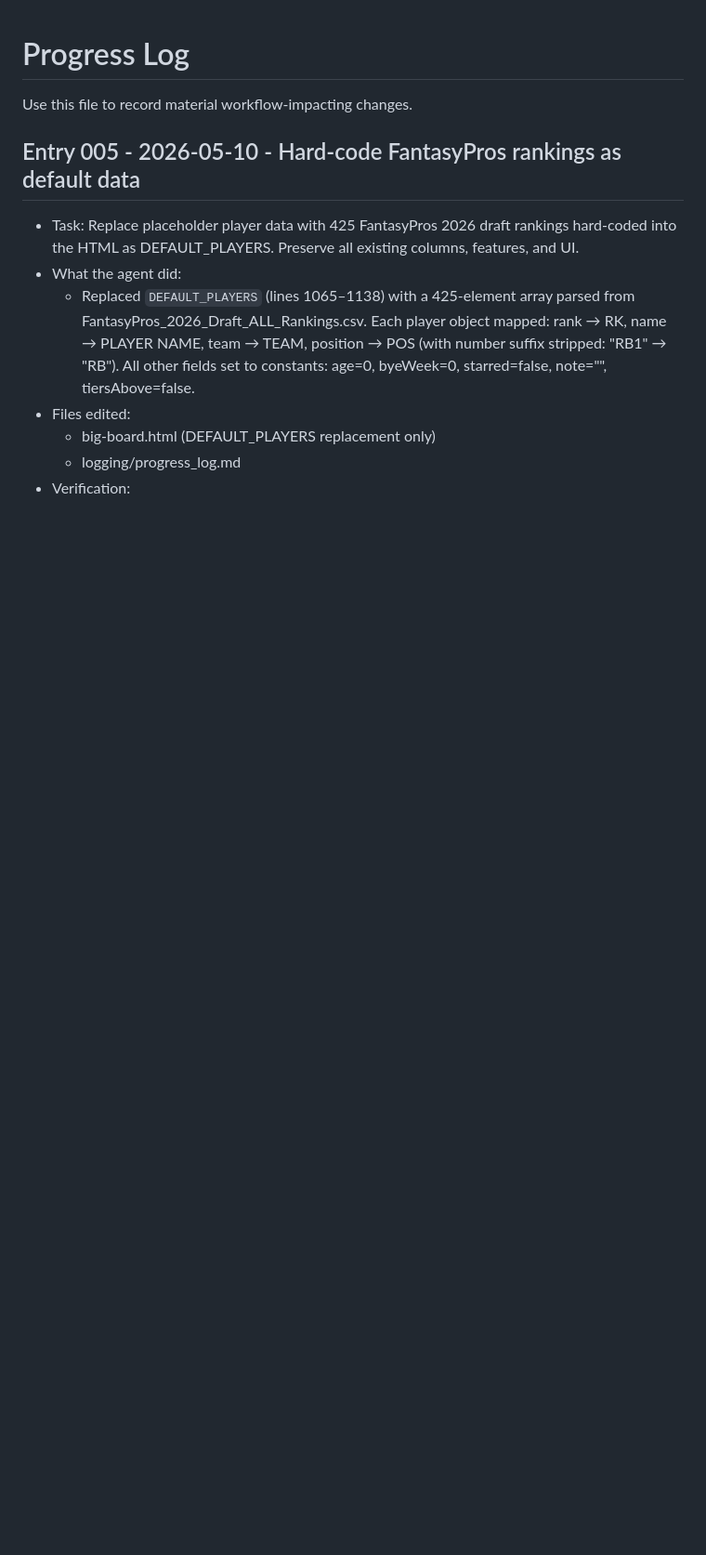
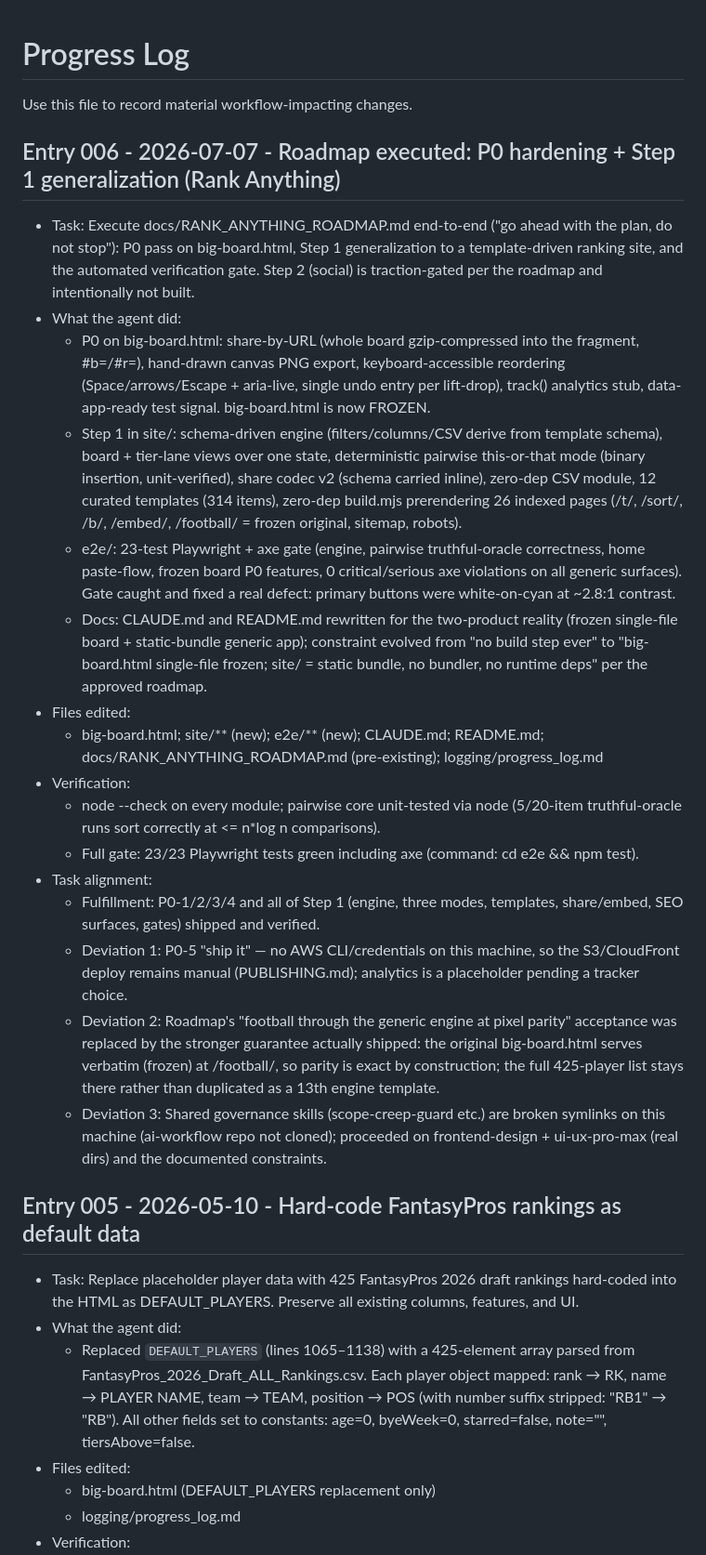
Before and after one commit to Daniel-Wu-Github/rankAnything, a Markdown page: logging/progress_log.md, the part around the change. Shown at 93% size. Rendered like a GitHub page; blank space fills up the shorter version.

```diff
--- a/logging/progress_log.md
+++ b/logging/progress_log.md
@@ -1,6 +1,25 @@
 # Progress Log
 
 Use this file to record material workflow-impacting changes.
+
+## Entry 006 - 2026-07-07 - Roadmap executed: P0 hardening + Step 1 generalization (Rank Anything)
+
+- Task: Execute docs/RANK_ANYTHING_ROADMAP.md end-to-end ("go ahead with the plan, do not stop"): P0 pass on big-board.html, Step 1 generalization to a template-driven ranking site, and the automated verification gate. Step 2 (social) is traction-gated per the roadmap and intentionally not built.
+- What the agent did:
+  - P0 on big-board.html: share-by-URL (whole board gzip-compressed into the fragment, #b=/#r=), hand-drawn canvas PNG export, keyboard-accessible reordering (Space/arrows/Escape + aria-live, single undo entry per lift-drop), track() analytics stub, data-app-ready test signal. big-board.html is now FROZEN.
+  - Step 1 in site/: schema-driven engine (filters/columns/CSV derive from template schema), board + tier-lane views over one state, deterministic pairwise this-or-that mode (binary insertion, unit-verified), share codec v2 (schema carried inline), zero-dep CSV module, 12 curated templates (314 items), zero-dep build.mjs prerendering 26 indexed pages (/t/, /sort/, /b/, /embed/, /football/ = frozen original, sitemap, robots).
+  - e2e/: 23-test Playwright + axe gate (engine, pairwise truthful-oracle correctness, home paste-flow, frozen board P0 features, 0 critical/serious axe violations on all generic surfaces). Gate caught and fixed a real defect: primary buttons were white-on-cyan at ~2.8:1 contrast.
+  - Docs: CLAUDE.md and README.md rewritten for the two-product reality (frozen single-file board + static-bundle generic app); constraint evolved from "no build step ever" to "big-board.html single-file frozen; site/ = static bundle, no bundler, no runtime deps" per the approved roadmap.
+- Files edited:
+  - big-board.html; site/** (new); e2e/** (new); CLAUDE.md; README.md; docs/RANK_ANYTHING_ROADMAP.md (pre-existing); logging/progress_log.md
+- Verification:
+  - node --check on every module; pairwise core unit-tested via node (5/20-item truthful-oracle runs sort correctly at <= n*log n comparisons).
+  - Full gate: 23/23 Playwright tests green including axe (command: cd e2e && npm test).
+- Task alignment:
+  - Fulfillment: P0-1/2/3/4 and all of Step 1 (engine, three modes, templates, share/embed, SEO surfaces, gates) shipped and verified.
+  - Deviation 1: P0-5 "ship it" — no AWS CLI/credentials on this machine, so the S3/CloudFront deploy remains manual (PUBLISHING.md); analytics is a placeholder pending a tracker choice.
+  - Deviation 2: Roadmap's "football through the generic engine at pixel parity" acceptance was replaced by the stronger guarantee actually shipped: the original big-board.html serves verbatim (frozen) at /football/, so parity is exact by construction; the full 425-player list stays there rather than duplicated as a 13th engine template.
+  - Deviation 3: Shared governance skills (scope-creep-guard etc.) are broken symlinks on this machine (ai-workflow repo not cloned); proceeded on frontend-design + ui-ux-pro-max (real dirs) and the documented constraints.
 
 ## Entry 005 - 2026-05-10 - Hard-code FantasyPros rankings as default data
 
```
Also changed, not shown: CLAUDE.md (+20 -9 lines), README.md (+46 -48 lines).
